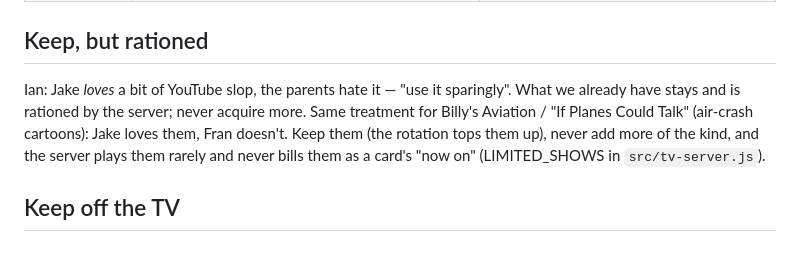
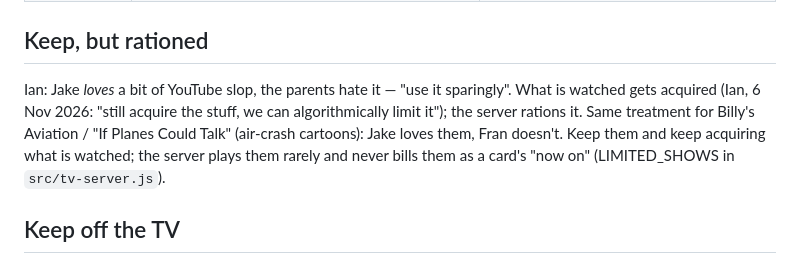
Before and after one commit to todd866/onto-the-tv, a Markdown page: docs/content-wishlist.md, the part around the change. Drawn GitHub-style.

Commit message:
Wishlist: acquire what is watched, rationed channels included; the server limits them
Co-Authored-By: Claude Opus 5.5 <noreply@anthropic.com>
Claude-Session: https://claude.ai/code/session_018KCkS1JmihhG9t918PC7z7

```diff
--- a/docs/content-wishlist.md
+++ b/docs/content-wishlist.md
@@ -88,9 +88,9 @@ Blackadder; everything else grown-up is Fran's reality. "For Ian" picks by `IAN_
 
 ## Keep, but rationed
 
-Ian: Jake *loves* a bit of YouTube slop, the parents hate it — "use it sparingly". What we already have stays
-and is rationed by the server; never acquire more. Same treatment for Billy's Aviation / "If Planes Could Talk" (air-crash cartoons): Jake loves them, Fran doesn't. Keep
-them (the rotation tops them up), never add more of the kind, and the server plays them rarely
+Ian: Jake *loves* a bit of YouTube slop, the parents hate it — "use it sparingly". What is watched gets acquired
+(Ian, 6 Nov 2026: "still acquire the stuff, we can algorithmically limit it"); the server rations it. Same treatment for Billy's Aviation / "If Planes Could Talk" (air-crash cartoons): Jake loves them, Fran doesn't. Keep
+them and keep acquiring what is watched; the server plays them rarely
 and never bills them as a card's "now on" (LIMITED_SHOWS in `src/tv-server.js`).
 
 ## Keep off the TV
```
